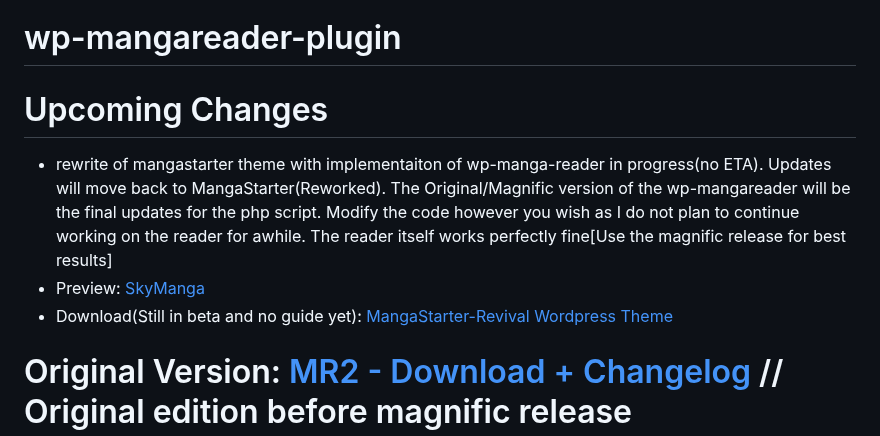
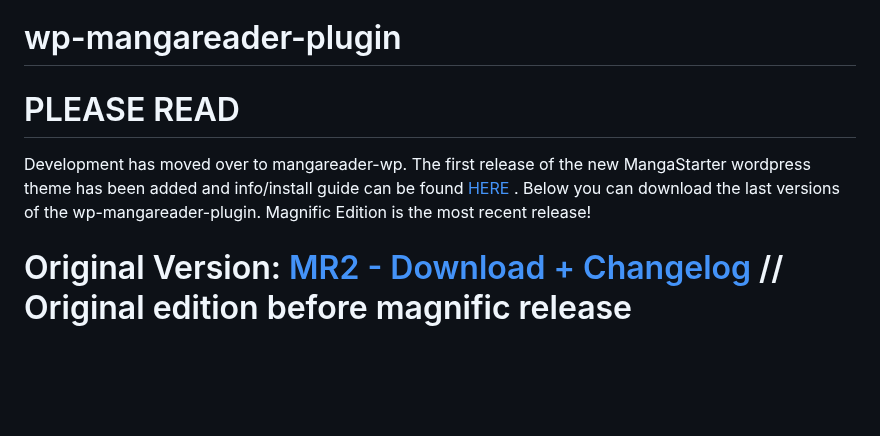
Before and after one commit to sykhangdha/wp-mangareader-plugin, a Markdown page: README.md, the part around the change. Rendered like a GitHub page; blank space fills up the shorter version.

```diff
--- a/README.md
+++ b/README.md
@@ -1,10 +1,9 @@
 # wp-mangareader-plugin
 
-# Upcoming Changes
-- rewrite of mangastarter theme with implementaiton of wp-manga-reader in progress(no ETA). Updates will move back to MangaStarter(Reworked). The Original/Magnific version of the wp-mangareader will be the final updates for the php script. Modify the code however you wish as I do not plan to continue working on the reader for awhile. The reader itself works perfectly fine[Use the magnific release for best results]
-- Preview: [SkyManga](http://skymanga.42web.io/)
-- Download(Still in beta and no guide yet): [MangaStarter-Revival Wordpress Theme](https://github.com/sykhangdha/mangareader-wp/releases/tag/Revival1)
+# PLEASE READ
 
+Development has moved over to mangareader-wp. The first release of the new MangaStarter wordpress theme has been added and info/install guide can be found [HERE
+](https://github.com/sykhangdha/mangareader-wp/). Below you can download the last versions of the wp-mangareader-plugin. Magnific Edition is the most recent release!
 
 # Original Version: [MR2 - Download + Changelog](http://github.com/sykhangdha/wp-mangareader-plugin/releases/tag/Maintenance/ "MR4 - Download + Changelog") // Original edition before magnific release
 
```
